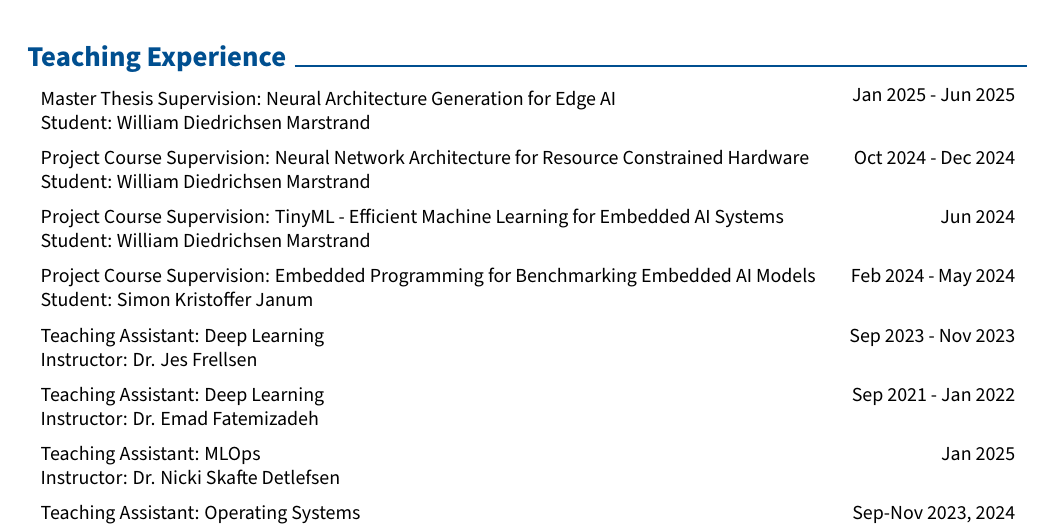
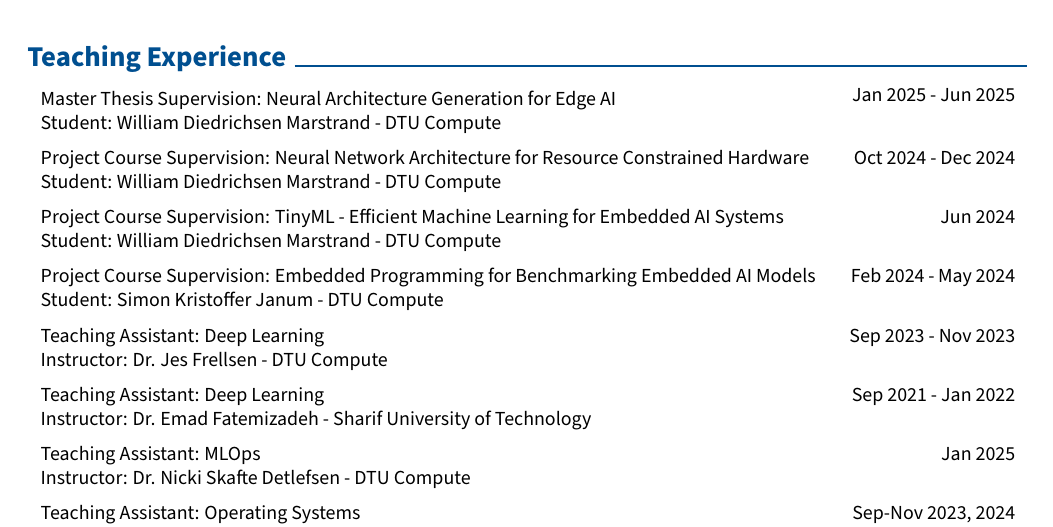
Before and after one commit to AminHasanpour/CV, a LaTeX CV (Master CV.tex, which reads sections/teaching.tex): part of page 3 of 4, cut so that both start at the same text. Compiled offline with pdfLaTeX.

Commit message:
Adding institute to expanded Teaching Experience

```diff
--- a/sections/teaching.tex
+++ b/sections/teaching.tex
@@ -37,69 +37,69 @@
     \ifdefstring{\teachingmode}{expanded}{
         \begin{twocolentry}[3.3 cm]{Jan 2025 - Jun 2025}
             Master Thesis Supervision: Neural Architecture Generation for Edge AI\\
-            Student: William Diedrichsen Marstrand
+            Student: William Diedrichsen Marstrand - DTU Compute
         \end{twocolentry}
 
         \vspace{0.2 cm}
 
         \begin{twocolentry}[3.3 cm]{Oct 2024 - Dec 2024}
             Project Course Supervision: Neural Network Architecture for Resource Constrained Hardware\\
-            Student: William Diedrichsen Marstrand
+            Student: William Diedrichsen Marstrand - DTU Compute
         \end{twocolentry}
 
         \vspace{0.2 cm}
 
         \begin{twocolentry}[3.3 cm]{Jun 2024}
             Project Course Supervision: TinyML - Efficient Machine Learning for Embedded AI Systems\\
-            Student: William Diedrichsen Marstrand
+            Student: William Diedrichsen Marstrand - DTU Compute
         \end{twocolentry}
 
         \vspace{0.2 cm}
 
         \begin{twocolentry}[3.3 cm]{Feb 2024 - May 2024}
             Project Course Supervision: Embedded Programming for Benchmarking Embedded AI Models\\
-            Student: Simon Kristoffer Janum
+            Student: Simon Kristoffer Janum - DTU Compute
         \end{twocolentry}
 
         \vspace{0.2 cm}
 
         \begin{twocolentry}{Sep 2023 - Nov 2023}
             Teaching Assistant: Deep Learning\\
-            Instructor: Dr. Jes Frellsen
+            Instructor: Dr. Jes Frellsen - DTU Compute
         \end{twocolentry}
 
         \vspace{0.2 cm}
 
         \begin{twocolentry}{Sep 2021 - Jan 2022}
             Teaching Assistant: Deep Learning\\
-            Instructor: Dr. Emad Fatemizadeh
+            Instructor: Dr. Emad Fatemizadeh - Sharif University of Technology
         \end{twocolentry}
 
         \vspace{0.2 cm}
 
         \begin{twocolentry}{Jan 2025}
             Teaching Assistant: MLOps\\
-            Instructor: Dr. Nicki Skafte Detlefsen
+            Instructor: Dr. Nicki Skafte Detlefsen - DTU Compute
         \end{twocolentry}
 
         \vspace{0.2 cm}
 
         \begin{twocolentry}[5 cm]{Sep-Nov 2023, 2024}
             Teaching Assistant: Operating Systems\\
-            Instructor: Dr. Xenofon Fafoutis
+            Instructor: Dr. Xenofon Fafoutis - DTU Compute
         \end{twocolentry}
 
         \vspace{0.2 cm}
 
         \begin{twocolentry}{Jan 2021 - Jul 2021}
             Teaching Assistant: Parallel Programming and Architectures\\
-            Instructor: Dr. Matin Hashemi
+            Instructor: Dr. Matin Hashemi - Sharif University of Technology
         \end{twocolentry}
 
         \vspace{0.2 cm}
 
         \begin{twocolentry}{Jan 2021 - Jul 2021}
             Teaching Assistant: Medical Image Analysis and Processing\\
-            Instructor: Dr. Emad Fatemizadeh
+            Instructor: Dr. Emad Fatemizadeh - Sharif University of Technology
         \end{twocolentry}
     }{}
```
